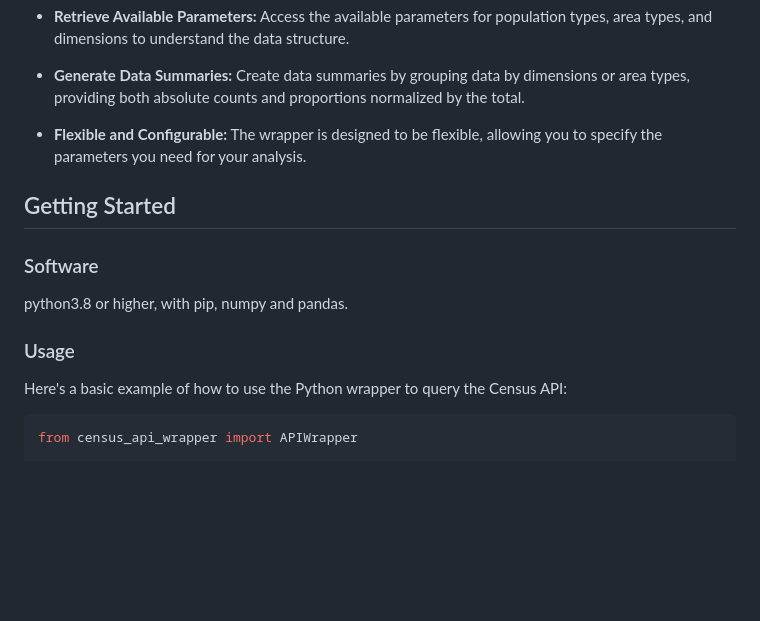
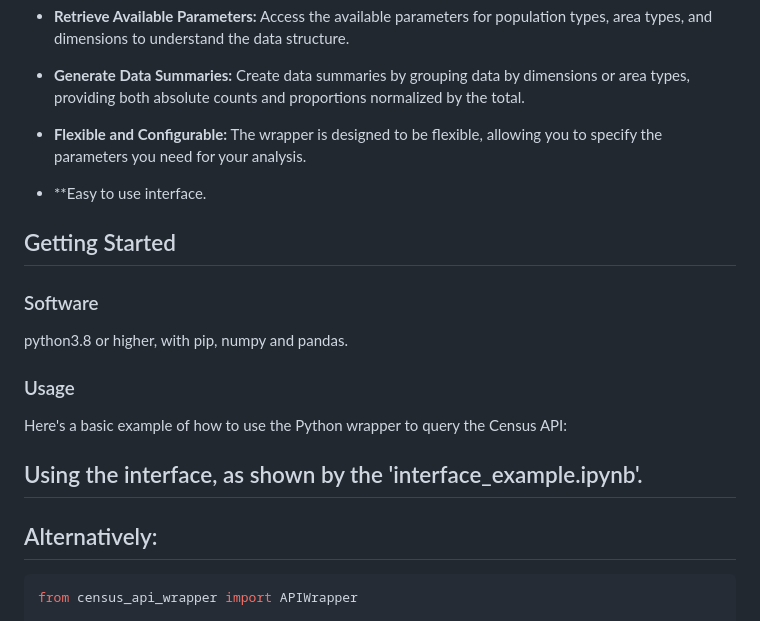
Before and after one commit to datasciencecampus/census21api, a Markdown page: README.md, the part around the change. Drawn GitHub-style; blank space fills up the shorter version.

Commit message:
Update README.md
Updated installation

````diff
--- a/README.md
+++ b/README.md
@@ -22,6 +22,8 @@ The Python wrapper for the 2021 England and Wales Census Create a Custom Dataset
 
 - **Flexible and Configurable:** The wrapper is designed to be flexible, allowing you to specify the parameters you need for your analysis.
 
+- **Easy to use interface.
+
 ## Getting Started
 
 ### Software
@@ -32,6 +34,9 @@ python3.8 or higher, with pip, numpy and pandas.
 
 Here's a basic example of how to use the Python wrapper to query the Census API:
 
+## Using the interface, as shown by the 'interface_example.ipynb'.
+
+## Alternatively:
 ```python
 from census_api_wrapper import APIWrapper
 
````
